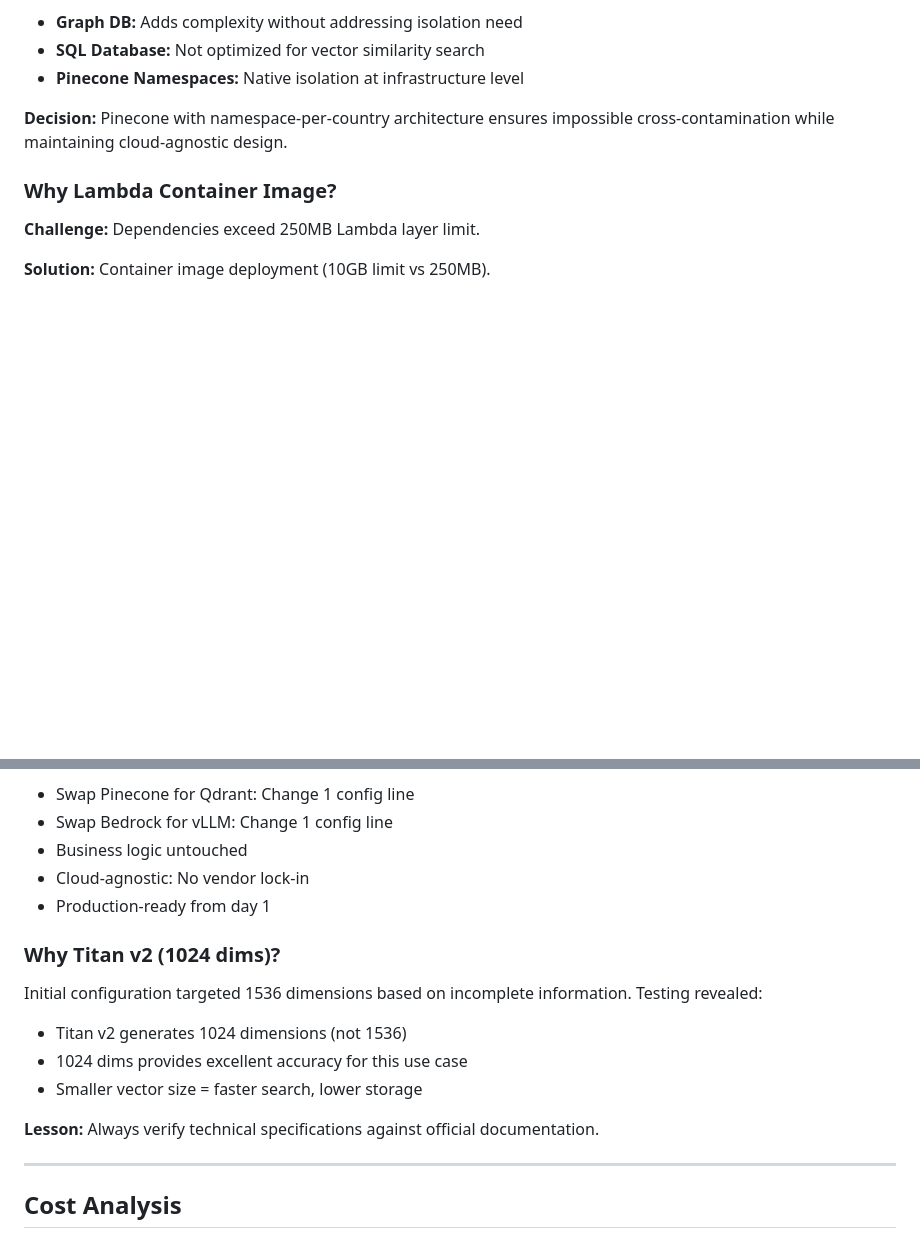
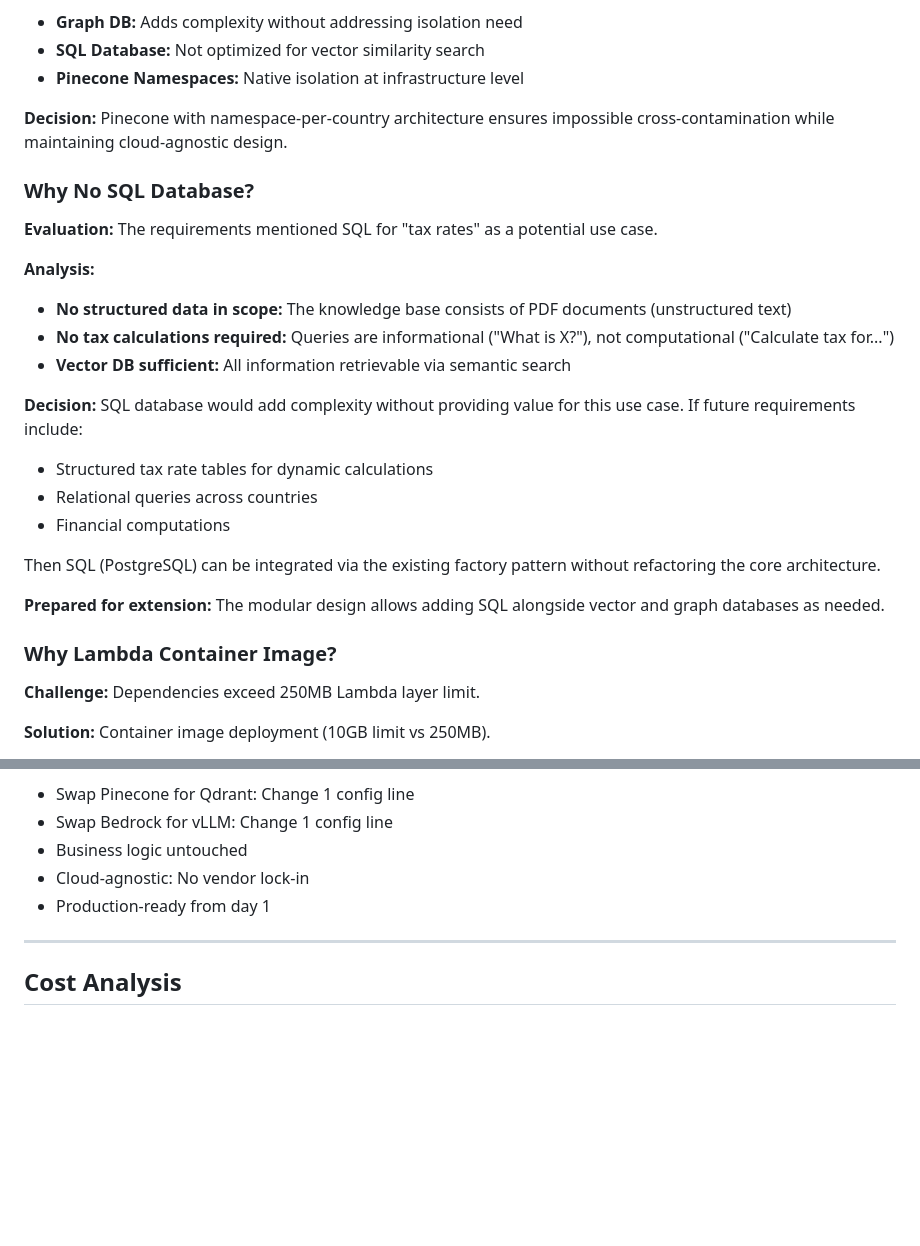
Before and after one commit to AndresFMC/RAG-powered_AI_assistant, a Markdown page: README.md, 2 parts joined by grey strips. Rendered like a GitHub page; blank space fills up the shorter version.

```diff
--- a/README.md
+++ b/README.md
@@ -598,6 +598,24 @@ See [test_results.md](test_results.md) for comprehensive test report.
 
 **Decision:** Pinecone with namespace-per-country architecture ensures impossible cross-contamination while maintaining cloud-agnostic design.
 
+### Why No SQL Database?
+
+**Evaluation:** The requirements mentioned SQL for "tax rates" as a potential use case.
+
+**Analysis:**
+- **No structured data in scope:** The knowledge base consists of PDF documents (unstructured text)
+- **No tax calculations required:** Queries are informational ("What is X?"), not computational ("Calculate tax for...")
+- **Vector DB sufficient:** All information retrievable via semantic search
+
+**Decision:** SQL database would add complexity without providing value for this use case. If future requirements include:
+- Structured tax rate tables for dynamic calculations
+- Relational queries across countries
+- Financial computations
+
+Then SQL (PostgreSQL) can be integrated via the existing factory pattern without refactoring the core architecture.
+
+**Prepared for extension:** The modular design allows adding SQL alongside vector and graph databases as needed.
+
 ### Why Lambda Container Image?
 
 **Challenge:** Dependencies exceed 250MB Lambda layer limit.
@@ -620,14 +638,6 @@ See [test_results.md](test_results.md) for comprehensive test report.
 - Cloud-agnostic: No vendor lock-in
 - Production-ready from day 1
 
-### Why Titan v2 (1024 dims)?
-
-Initial configuration targeted 1536 dimensions based on incomplete information. Testing revealed:
-- Titan v2 generates 1024 dimensions (not 1536)
-- 1024 dims provides excellent accuracy for this use case
-- Smaller vector size = faster search, lower storage
-
-**Lesson:** Always verify technical specifications against official documentation.
 
 ---
 
```
